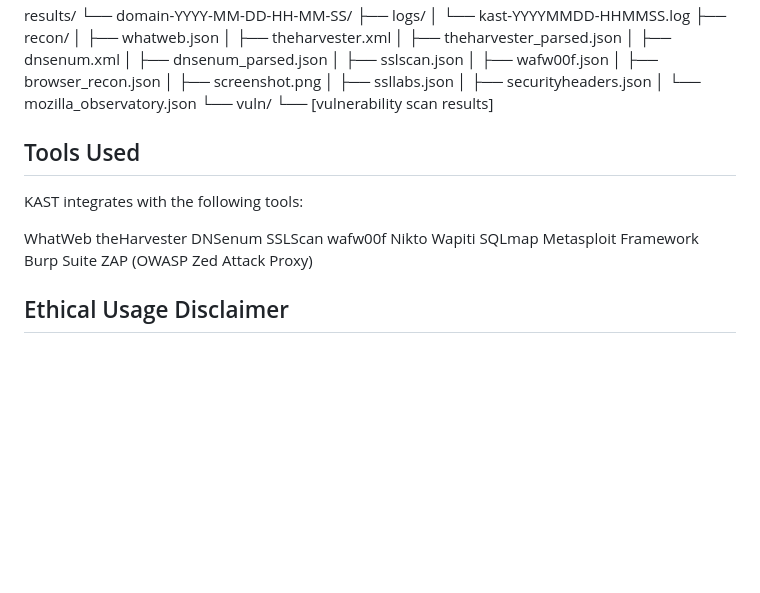
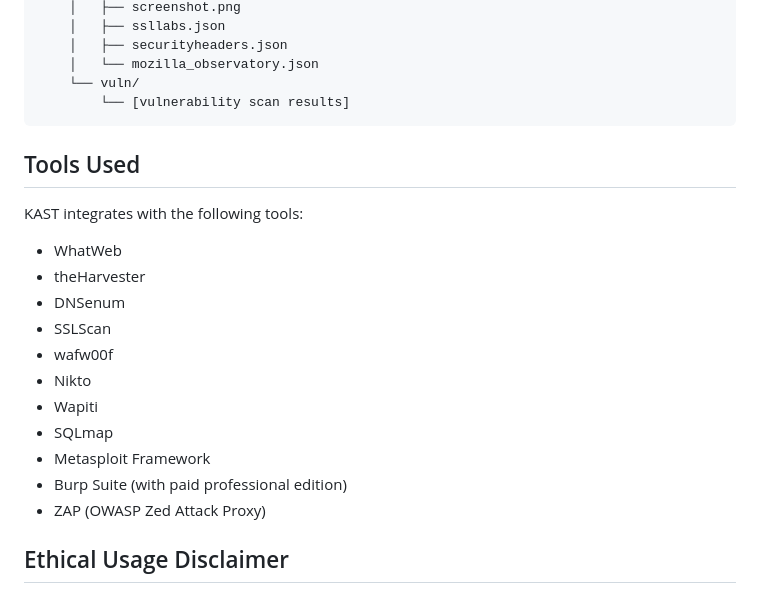
Before and after one commit to mercutioviz/kast, a Markdown page: README.md, the part around one of its changes. Drawn GitHub-style; blank space fills up the shorter version.

Commit message:
Tweak formatting

````diff
--- a/README.md
+++ b/README.md
@@ -109,22 +118,23 @@ results/
     │   └── mozilla_observatory.json
     └── vuln/
         └── [vulnerability scan results]
+```
 
 ## Tools Used
 
 KAST integrates with the following tools:
 
-WhatWeb
-theHarvester
-DNSenum
-SSLScan
-wafw00f
-Nikto
-Wapiti
-SQLmap
-Metasploit Framework
-Burp Suite
-ZAP (OWASP Zed Attack Proxy)
+- WhatWeb
+- theHarvester
+- DNSenum
+- SSLScan
+- wafw00f
+- Nikto
+- Wapiti
+- SQLmap
+- Metasploit Framework
+- Burp Suite (with paid professional edition)
+- ZAP (OWASP Zed Attack Proxy)
 
 ## Ethical Usage Disclaimer
 IMPORTANT: KAST is designed for authorized security testing only. Unauthorized scanning of systems is illegal and unethical. Always ensure you have explicit permission to scan any target system.
````
Also changed, not shown: other parts of README.md (+19 -10 lines).
